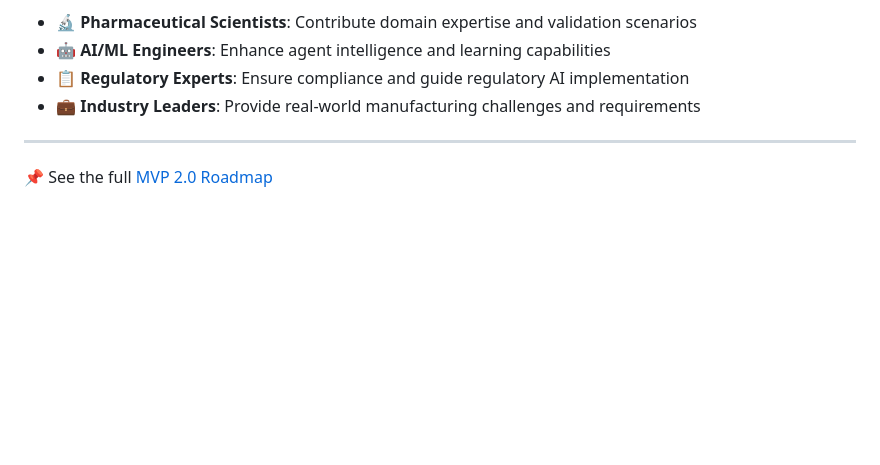
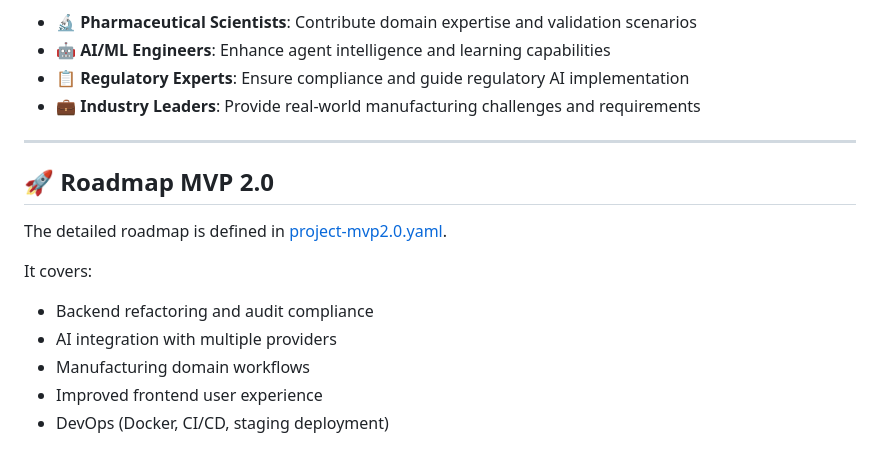
Before and after one commit to schmeckm/Business_aI_Agent_Pharma_MVP_1.0, a Markdown page: README.md, the part around the change. Drawn GitHub-style; blank space fills up the shorter version.

```diff
--- a/README.md
+++ b/README.md
@@ -787,5 +787,13 @@ This project represents the beginning of a **fundamental transformation** in pha
 - **💼 Industry Leaders**: Provide real-world manufacturing challenges and requirements
 
 ---
+## 🚀 Roadmap MVP 2.0
 
-📌 See the full [MVP 2.0 Roadmap](.github/project-mvp2.0.yaml)
+The detailed roadmap is defined in [project-mvp2.0.yaml](.github/project-mvp2.0.yaml).
+
+It covers:
+- Backend refactoring and audit compliance
+- AI integration with multiple providers
+- Manufacturing domain workflows
+- Improved frontend user experience
+- DevOps (Docker, CI/CD, staging deployment)
```
